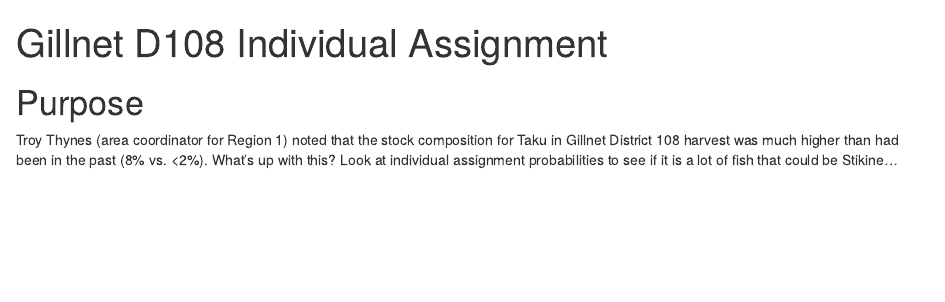
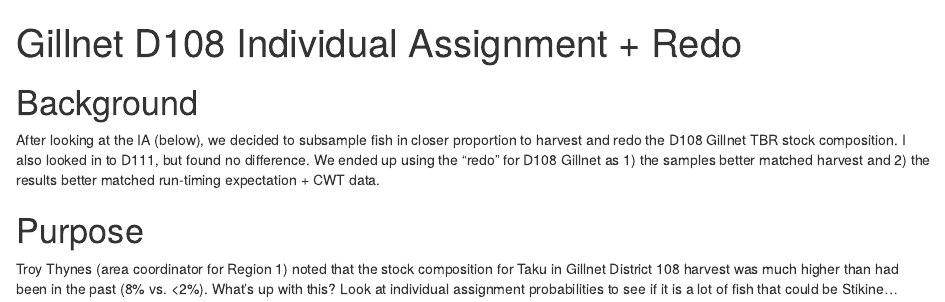
Before and after one commit to krshedd/Chinook-Troll-2019, an R Markdown document (chinook_TBR_2019_redo.Rmd): the page in a window 1100 px wide, from its top. Rendered offline with R 4.5, knitr and Pandoc, with nearby package versions; some code elsewhere in the file could not run offline.

Commit message:
Updated background on TBR redo

```diff
--- a/chinook_TBR_2019_redo.Rmd
+++ b/chinook_TBR_2019_redo.Rmd
@@ -1,5 +1,5 @@
 ---
-title: "Gillnet D108 Individual Assignment"
+title: "Gillnet D108 Individual Assignment + Redo"
 output:
   html_notebook:
     theme: united
@@ -7,6 +7,10 @@ output:
 editor_options:
   chunk_output_type: inline
 ---
+
+# Background
+
+After looking at the IA (below), we decided to subsample fish in closer proportion to harvest and redo the D108 Gillnet TBR stock composition. I also looked in to D111, but found no difference. We ended up using the "redo" for D108 Gillnet as 1) the samples better matched harvest and 2) the results better matched run-timing expectation + CWT data.
 
 # Purpose
 
```
